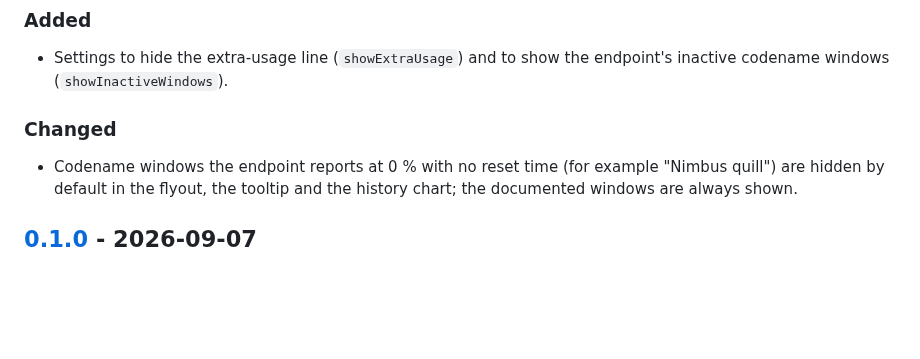
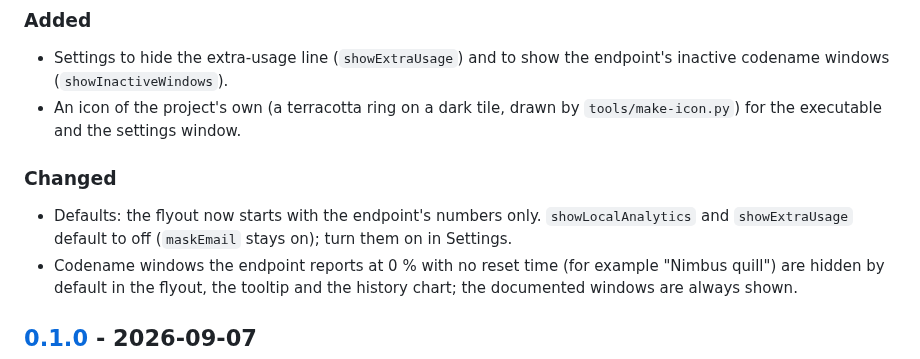
Before and after one commit to mlcousek/claude_trayapp, a Markdown page: CHANGELOG.md, the part around the change. GitHub-like rendering; blank space fills up the shorter version.

```diff
--- a/CHANGELOG.md
+++ b/CHANGELOG.md
@@ -9,9 +9,11 @@ All notable changes to this project are documented here. The format follows
 ### Added
 
 - Settings to hide the extra-usage line (`showExtraUsage`) and to show the endpoint's inactive codename windows (`showInactiveWindows`).
+- An icon of the project's own (a terracotta ring on a dark tile, drawn by `tools/make-icon.py`) for the executable and the settings window.
 
 ### Changed
 
+- Defaults: the flyout now starts with the endpoint's numbers only. `showLocalAnalytics` and `showExtraUsage` default to off (`maskEmail` stays on); turn them on in Settings.
 - Codename windows the endpoint reports at 0 % with no reset time (for example "Nimbus quill") are hidden by default in the flyout, the tooltip and the history chart; the documented windows are always shown.
 
 ## [0.1.0] - 2026-09-07
```
Also changed, not shown: CLAUDE.md (+1 -1 lines), README.md (+2 -2 lines), docs/screenshots/app-icon.png (added), docs/screenshots/settings-dark.png, 8 other files.
